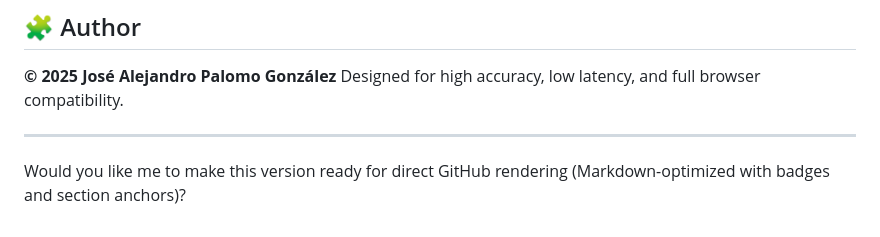
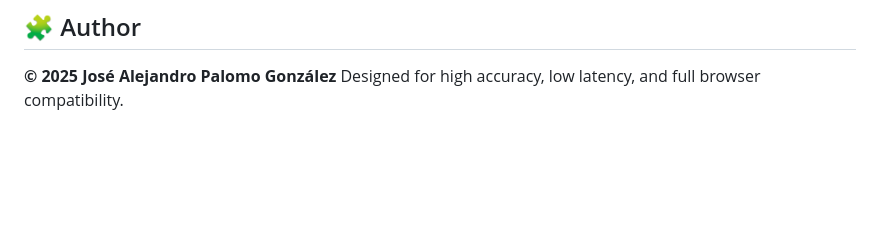
Before and after one commit to prometheusCo/spellMagik, a Markdown page: README.md, the part around the change. Drawn GitHub-style; blank space fills up the shorter version.

Commit message:
README IMPROVED

```diff
--- a/README.md
+++ b/README.md
@@ -102,7 +102,3 @@ Cannot be sold as a standalone paid product.
 
 **© 2025 José Alejandro Palomo González**
 Designed for high accuracy, low latency, and full browser compatibility.
-
----
-
-Would you like me to make this version ready for direct GitHub rendering (Markdown-optimized with badges and section anchors)?
```
